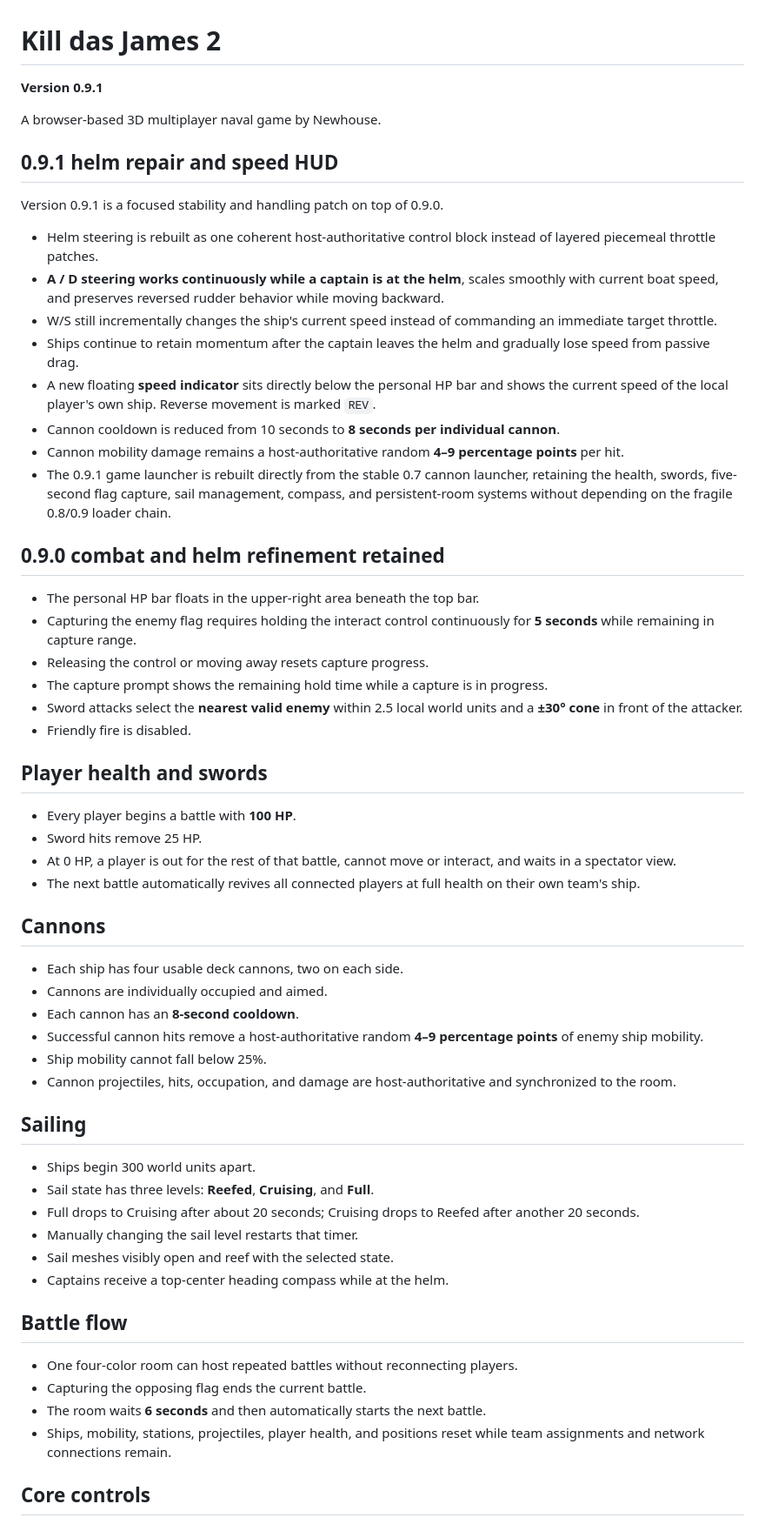
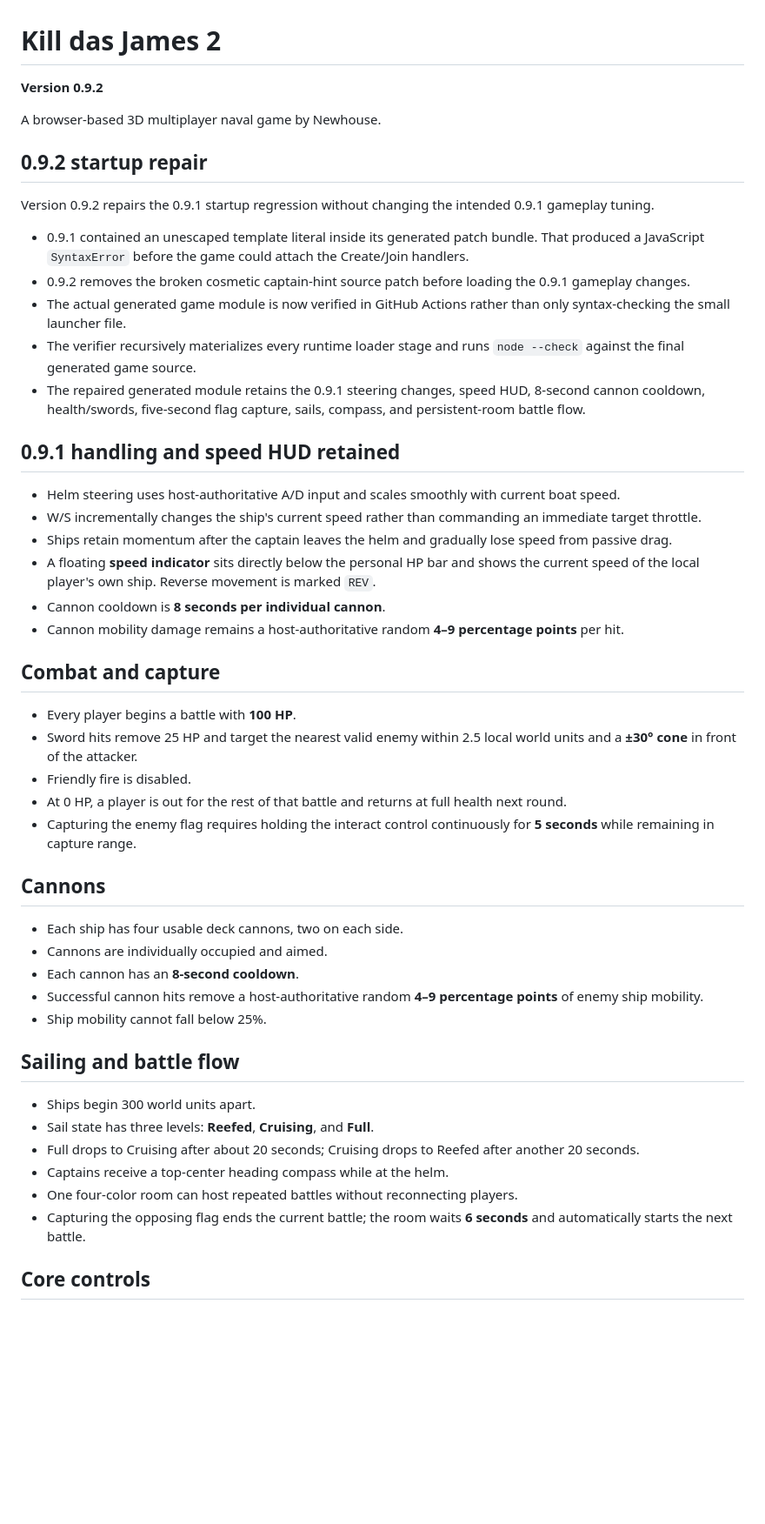
Before and after one commit to newhousegroup/kdj2, a Markdown page: README.md, the part around one of its changes. Shown at 87% size. Rendered like a GitHub page; blank space fills up the shorter version.

Commit message:
Document 0.9.2 startup repair

```diff
--- a/README.md
+++ b/README.md
@@ -1,37 +1,35 @@
 # Kill das James 2
 
-**Version 0.9.1**
+**Version 0.9.2**
 
 A browser-based 3D multiplayer naval game by Newhouse.
 
-## 0.9.1 helm repair and speed HUD
+## 0.9.2 startup repair
 
-Version 0.9.1 is a focused stability and handling patch on top of 0.9.0.
+Version 0.9.2 repairs the 0.9.1 startup regression without changing the intended 0.9.1 gameplay tuning.
 
-- Helm steering is rebuilt as one coherent host-authoritative control block instead of layered piecemeal throttle patches.
-- **A / D steering works continuously while a captain is at the helm**, scales smoothly with current boat speed, and preserves reversed rudder behavior while moving backward.
-- W/S still incrementally changes the ship's current speed instead of commanding an immediate target throttle.
-- Ships continue to retain momentum after the captain leaves the helm and gradually lose speed from passive drag.
-- A new floating **speed indicator** sits directly below the personal HP bar and shows the current speed of the local player's own ship. Reverse movement is marked `REV`.
-- Cannon cooldown is reduced from 10 seconds to **8 seconds per individual cannon**.
+- 0.9.1 contained an unescaped template literal inside its generated patch bundle. That produced a JavaScript `SyntaxError` before the game could attach the Create/Join handlers.
+- 0.9.2 removes the broken cosmetic captain-hint source patch before loading the 0.9.1 gameplay changes.
+- The actual generated game module is now verified in GitHub Actions rather than only syntax-checking the small launcher file.
+- The verifier recursively materializes every runtime loader stage and runs `node --check` against the final generated game source.
+- The repaired generated module retains the 0.9.1 steering changes, speed HUD, 8-second cannon cooldown, health/swords, five-second flag capture, sails, compass, and persistent-room battle flow.
+
+## 0.9.1 handling and speed HUD retained
+
+- Helm steering uses host-authoritative A/D input and scales smoothly with current boat speed.
+- W/S incrementally changes the ship's current speed rather than commanding an immediate target throttle.
+- Ships retain momentum after the captain leaves the helm and gradually lose speed from passive drag.
+- A floating **speed indicator** sits directly below the personal HP bar and shows the current speed of the local player's own ship. Reverse movement is marked `REV`.
+- Cannon cooldown is **8 seconds per individual cannon**.
 - Cannon mobility damage remains a host-authoritative random **4–9 percentage points** per hit.
-- The 0.9.1 game launcher is rebuilt directly from the stable 0.7 cannon launcher, retaining the health, swords, five-second flag capture, sail management, compass, and persistent-room systems without depending on the fragile 0.8/0.9 loader chain.
 
-## 0.9.0 combat and helm refinement retained
-
-- The personal HP bar floats in the upper-right area beneath the top bar.
-- Capturing the enemy flag requires holding the interact control continuously for **5 seconds** while remaining in capture range.
-- Releasing the control or moving away resets capture progress.
-- The capture prompt shows the remaining hold time while a capture is in progress.
-- Sword attacks select the **nearest valid enemy** within 2.5 local world units and a **±30° cone** in front of the attacker.
-- Friendly fire is disabled.
-
-## Player health and swords
+## Combat and capture
 
 - Every player begins a battle with **100 HP**.
-- Sword hits remove 25 HP.
-- At 0 HP, a player is out for the rest of that battle, cannot move or interact, and waits in a spectator view.
-- The next battle automatically revives all connected players at full health on their own team's ship.
+- Sword hits remove 25 HP and target the nearest valid enemy within 2.5 local world units and a **±30° cone** in front of the attacker.
+- Friendly fire is disabled.
+- At 0 HP, a player is out for the rest of that battle and returns at full health next round.
+- Capturing the enemy flag requires holding the interact control continuously for **5 seconds** while remaining in capture range.
 
 ## Cannons
 
@@ -40,23 +38,15 @@ Version 0.9.1 is a focused stability and handling patch on top of 0.9.0.
 - Each cannon has an **8-second cooldown**.
 - Successful cannon hits remove a host-authoritative random **4–9 percentage points** of enemy ship mobility.
 - Ship mobility cannot fall below 25%.
-- Cannon projectiles, hits, occupation, and damage are host-authoritative and synchronized to the room.
 
-## Sailing
+## Sailing and battle flow
 
 - Ships begin 300 world units apart.
 - Sail state has three levels: **Reefed**, **Cruising**, and **Full**.
 - Full drops to Cruising after about 20 seconds; Cruising drops to Reefed after another 20 seconds.
-- Manually changing the sail level restarts that timer.
-- Sail meshes visibly open and reef with the selected state.
 - Captains receive a top-center heading compass while at the helm.
-
-## Battle flow
-
 - One four-color room can host repeated battles without reconnecting players.
-- Capturing the opposing flag ends the current battle.
-- The room waits **6 seconds** and then automatically starts the next battle.
-- Ships, mobility, stations, projectiles, player health, and positions reset while team assignments and network connections remain.
+- Capturing the opposing flag ends the current battle; the room waits **6 seconds** and automatically starts the next battle.
 
 ## Core controls
 
```
Also changed, not shown: other parts of README.md (+1 -9 lines).
